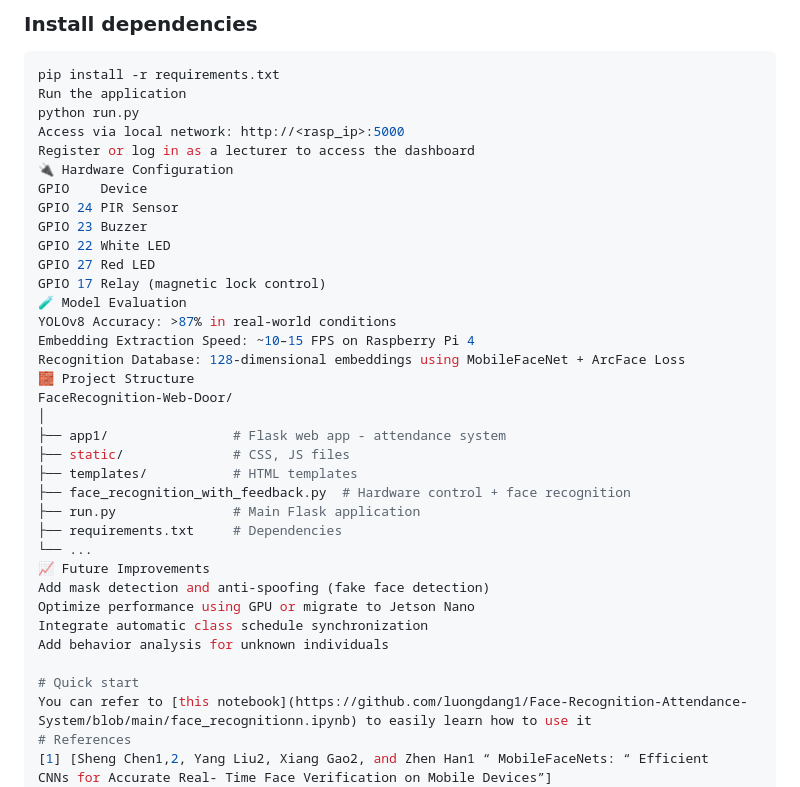
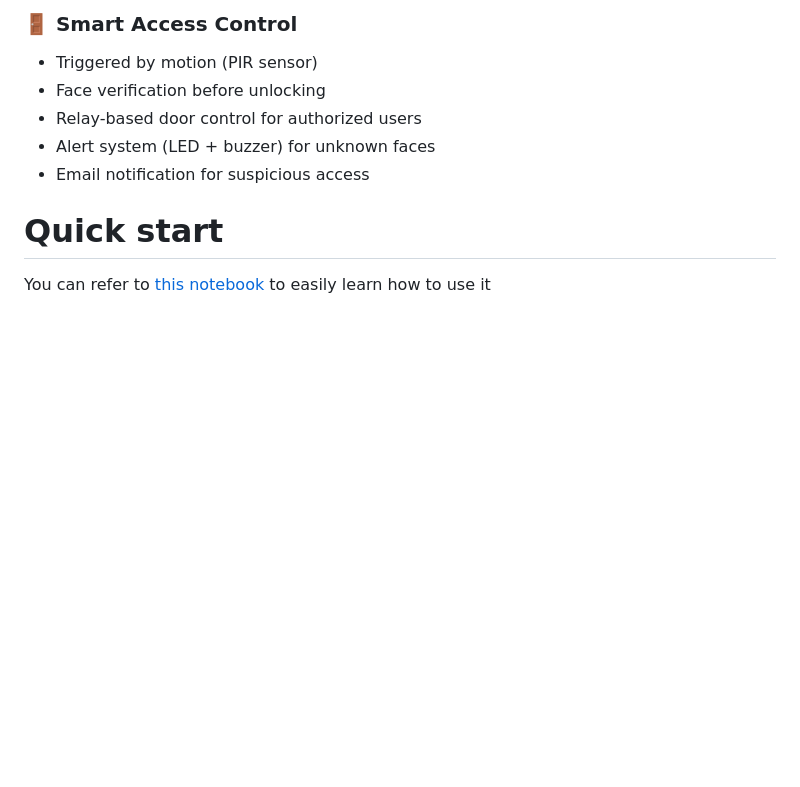
Before and after one commit to luongdang1/Face-Recognition-Attendance-System, a Markdown page: README.md, the part around one of its changes. Rendered like a GitHub page; blank space fills up the shorter version.

````diff
--- a/README.md
+++ b/README.md
@@ -92,37 +63,9 @@ Dataset : [VN-celeb](https://www.kaggle.com/datasets/duypok/vn-celeb) - Author :
-### Install dependencies
-```bash
-pip install -r requirements.txt
-Run the application
-python run.py
-Access via local network: http://<rasp_ip>:5000
-Register or log in as a lecturer to access the dashboard
-🔌 Hardware Configuration
-GPIO	Device
-GPIO 24	PIR Sensor
-GPIO 23	Buzzer
-GPIO 22	White LED
-GPIO 27	Red LED
-GPIO 17	Relay (magnetic lock control)
-🧪 Model Evaluation
-YOLOv8 Accuracy: >87% in real-world conditions
-Embedding Extraction Speed: ~10–15 FPS on Raspberry Pi 4
-Recognition Database: 128-dimensional embeddings using MobileFaceNet + ArcFace Loss
-🧱 Project Structure
-FaceRecognition-Web-Door/
-│
-├── app1/                # Flask web app - attendance system
-├── static/              # CSS, JS files
-├── templates/           # HTML templates
-├── face_recognition_with_feedback.py  # Hardware control + face recognition
-├── run.py               # Main Flask application
-├── requirements.txt     # Dependencies
-└── ...
-📈 Future Improvements
-Add mask detection and anti-spoofing (fake face detection)
-Optimize performance using GPU or migrate to Jetson Nano
-Integrate automatic class schedule synchronization
-Add behavior analysis for unknown individuals
-
+### 🚪 Smart Access Control
+- Triggered by motion (PIR sensor)
+- Face verification before unlocking
+- Relay-based door control for authorized users
+- Alert system (LED + buzzer) for unknown faces
+- Email notification for suspicious access
 # Quick start
 You can refer to [this notebook](https://github.com/luongdang1/Face-Recognition-Attendance-System/blob/main/face_recognitionn.ipynb) to easily learn how to use it
 # References
````
Also changed, not shown: other parts of README.md (+15 -44 lines).
